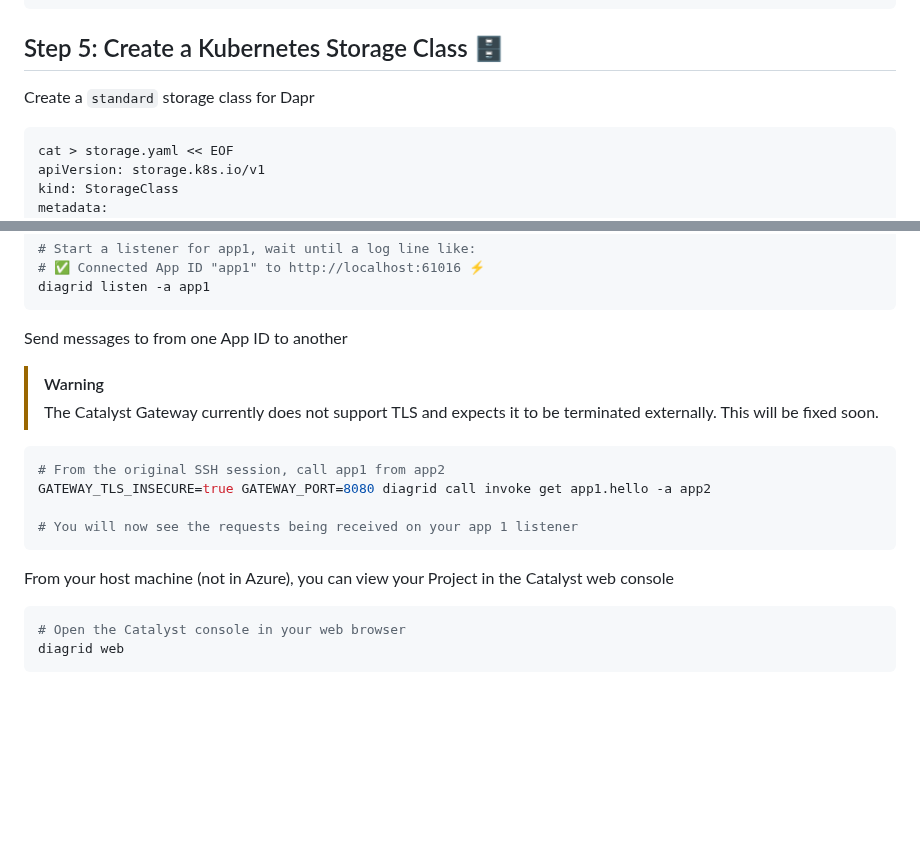
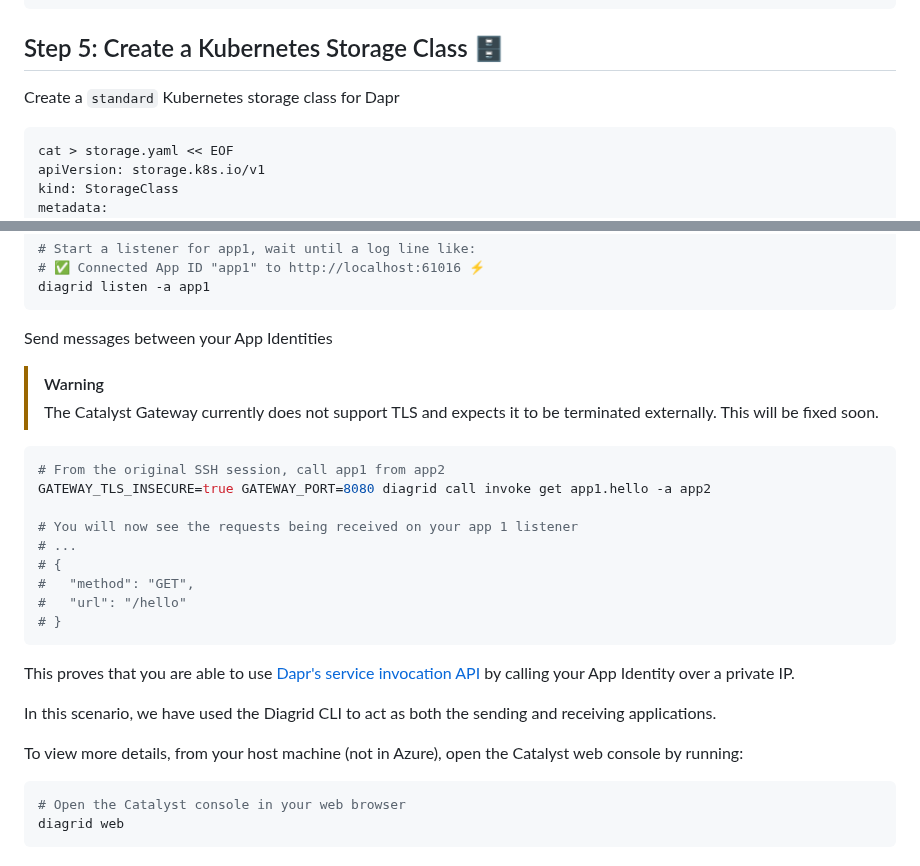
Before and after one commit to diagridio/charts, a Markdown page: guides/azure/README.md, 2 parts joined by grey strips. Rendered like a GitHub page; blank space fills up the shorter version.

Commit message:
Update README
Signed-off-by: GitHub Actions Bot <action@github.com>

````diff
--- a/guides/azure/README.md
+++ b/guides/azure/README.md
@@ -72,7 +72,7 @@ source .env
 
 ## Step 5: Create a Kubernetes Storage Class 🗄️
 
-Create a `standard` storage class for Dapr
+Create a `standard` Kubernetes storage class for Dapr
 
 ```bash
 cat > storage.yaml << EOF
@@ -212,7 +212,7 @@ Open a new SSH connection to the Azure VM to start a listener
 diagrid listen -a app1
 ```
 
-Send messages to from one App ID to another
+Send messages between your App Identities
 
 > [!WARNING]
 > The Catalyst Gateway currently does not support TLS and expects it to be terminated externally. This will be fixed soon.
@@ -222,9 +222,18 @@ Send messages to from one App ID to another
 GATEWAY_TLS_INSECURE=true GATEWAY_PORT=8080 diagrid call invoke get app1.hello -a app2
 
 # You will now see the requests being received on your app 1 listener
+# ...
+# {
+#   "method": "GET",
+#   "url": "/hello"
+# }
 ```
 
-From your host machine (not in Azure), you can view your Project in the Catalyst web console
+This proves that you are able to use [Dapr's service invocation API](https://docs.dapr.io/developing-applications/building-blocks/service-invocation/service-invocation-overview/) by calling your App Identity over a private IP.
+
+In this scenario, we have used the Diagrid CLI to act as both the sending and receiving applications.
+
+To view more details, from your host machine (not in Azure), open the Catalyst web console by running:
 
 ```bash
 # Open the Catalyst console in your web browser
````
Also changed, not shown: guides/kind/README.md (+10 -1 lines).
